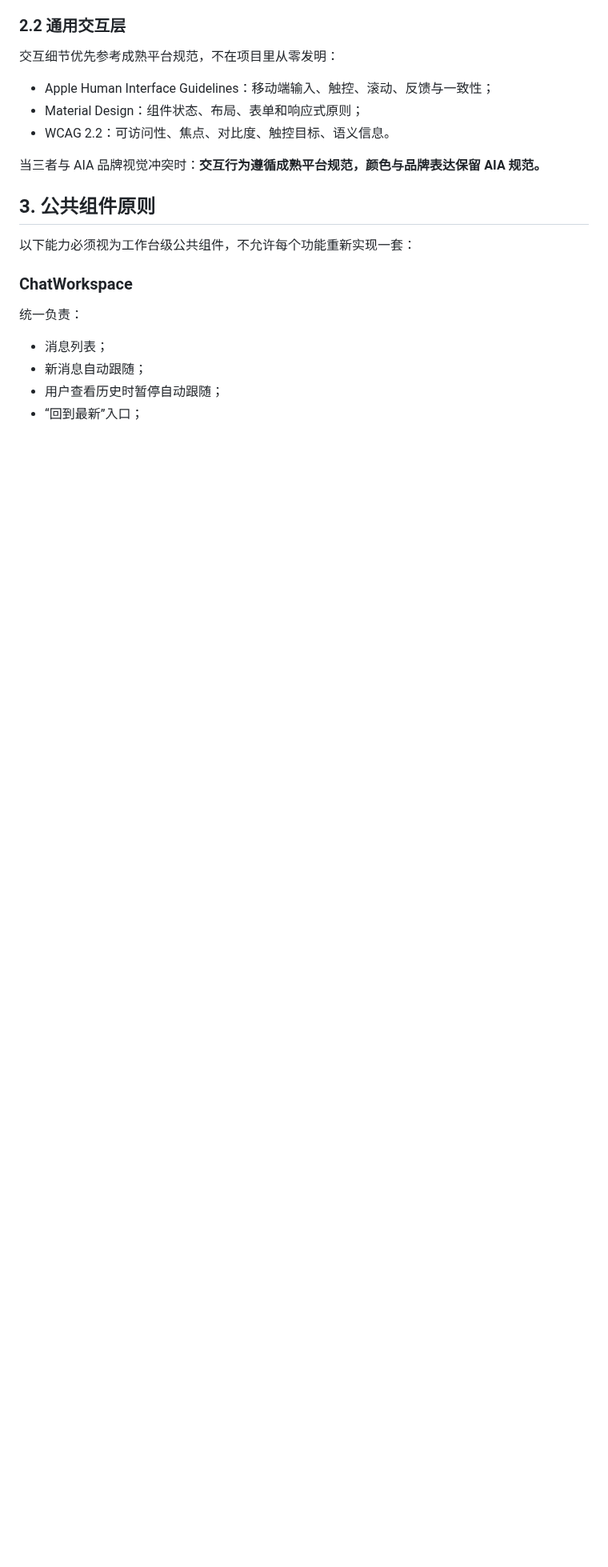
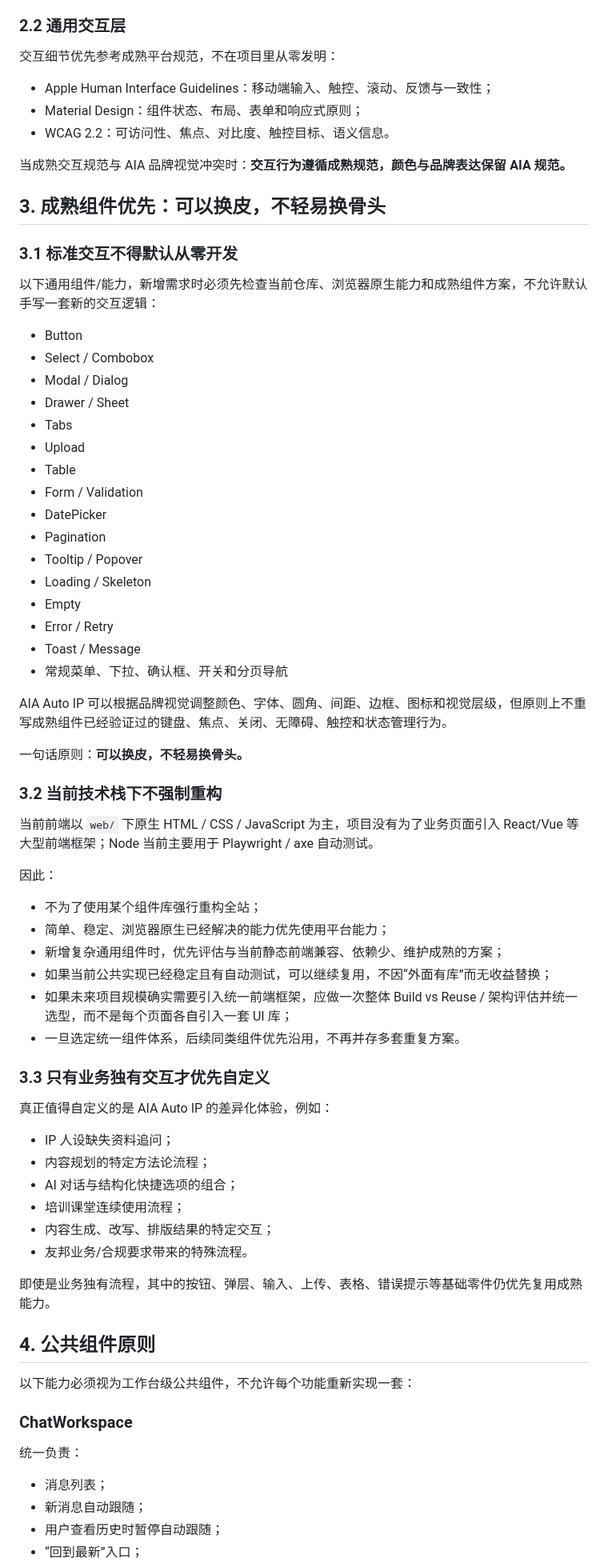
Before and after one commit to Yugongbiji/AIA-Auto-IP, a Markdown page: docs/前端工程化与自动验收规范.md, the part around one of its changes. Shown at 80% size. Drawn GitHub-style; blank space fills up the shorter version.

Commit message:
docs: strengthen frontend reuse and component rules

```diff
--- a/docs/前端工程化与自动验收规范.md
+++ b/docs/前端工程化与自动验收规范.md
@@ -43,9 +47,62 @@
 - Material Design：组件状态、布局、表单和响应式原则；
 - WCAG 2.2：可访问性、焦点、对比度、触控目标、语义信息。
 
-当三者与 AIA 品牌视觉冲突时：**交互行为遵循成熟平台规范，颜色与品牌表达保留 AIA 规范。**
+当成熟交互规范与 AIA 品牌视觉冲突时：**交互行为遵循成熟规范，颜色与品牌表达保留 AIA 规范。**
 
-## 3. 公共组件原则
+## 3. 成熟组件优先：可以换皮，不轻易换骨头
+
+### 3.1 标准交互不得默认从零开发
+
+以下通用组件/能力，新增需求时必须先检查当前仓库、浏览器原生能力和成熟组件方案，不允许默认手写一套新的交互逻辑：
+
+- Button
+- Select / Combobox
+- Modal / Dialog
+- Drawer / Sheet
+- Tabs
+- Upload
+- Table
+- Form / Validation
+- DatePicker
+- Pagination
+- Tooltip / Popover
+- Loading / Skeleton
+- Empty
+- Error / Retry
+- Toast / Message
+- 常规菜单、下拉、确认框、开关和分页导航
+
+AIA Auto IP 可以根据品牌视觉调整颜色、字体、圆角、间距、边框、图标和视觉层级，但原则上不重写成熟组件已经验证过的键盘、焦点、关闭、无障碍、触控和状态管理行为。
+
+一句话原则：**可以换皮，不轻易换骨头。**
+
+### 3.2 当前技术栈下不强制重构
+
+当前前端以 `web/` 下原生 HTML / CSS / JavaScript 为主，项目没有为了业务页面引入 React/Vue 等大型前端框架；Node 当前主要用于 Playwright / axe 自动测试。
+
+因此：
+
+- 不为了使用某个组件库强行重构全站；
+- 简单、稳定、浏览器原生已经解决的能力优先使用平台能力；
+- 新增复杂通用组件时，优先评估与当前静态前端兼容、依赖少、维护成熟的方案；
+- 如果当前公共实现已经稳定且有自动测试，可以继续复用，不因“外面有库”而无收益替换；
+- 如果未来项目规模确实需要引入统一前端框架，应做一次整体 Build vs Reuse / 架构评估并统一选型，而不是每个页面各自引入一套 UI 库；
+- 一旦选定统一组件体系，后续同类组件优先沿用，不再并存多套重复方案。
+
+### 3.3 只有业务独有交互才优先自定义
+
+真正值得自定义的是 AIA Auto IP 的差异化体验，例如：
+
+- IP 人设缺失资料追问；
+- 内容规划的特定方法论流程；
+- AI 对话与结构化快捷选项的组合；
+- 培训课堂连续使用流程；
+- 内容生成、改写、排版结果的特定交互；
+- 友邦业务/合规要求带来的特殊流程。
+
+即使是业务独有流程，其中的按钮、弹层、输入、上传、表格、错误提示等基础零件仍优先复用成熟能力。
+
+## 4. 公共组件原则
 
 以下能力必须视为工作台级公共组件，不允许每个功能重新实现一套：
 
```
Also changed, not shown: other parts of docs/前端工程化与自动验收规范.md (+96 -33 lines).
